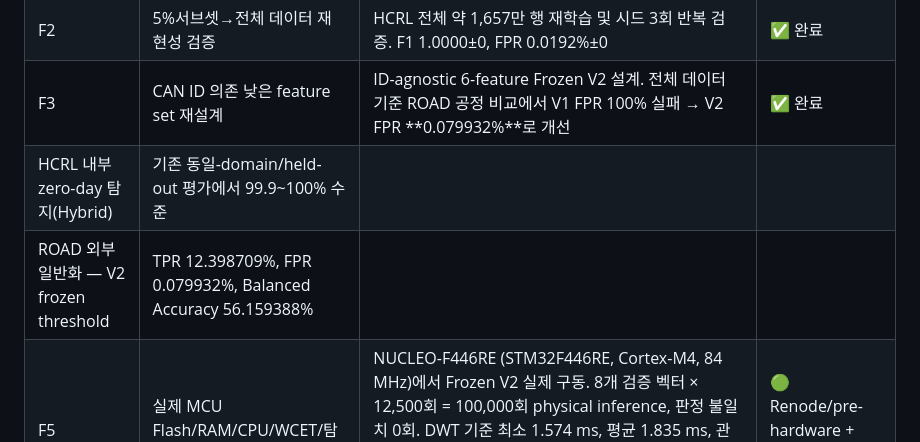
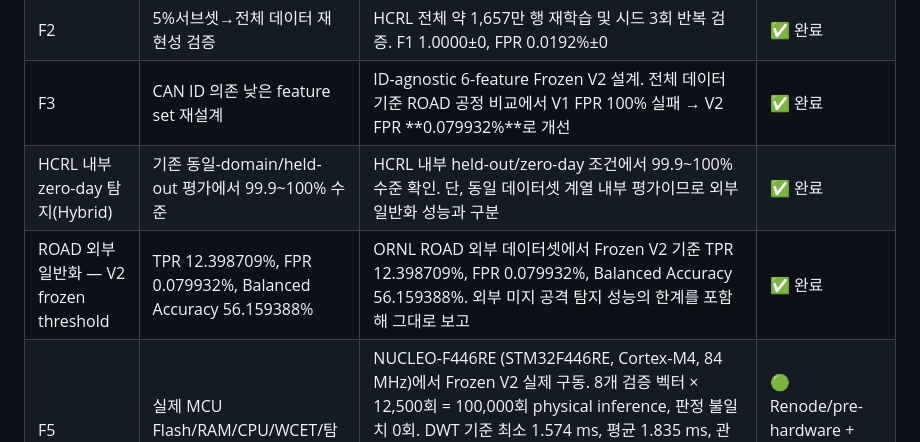
Before and after one commit to qkdlsem-maker/canids_export, a Markdown page: README.md, the part around the change. Rendered like a GitHub page.

```diff
--- a/README.md
+++ b/README.md
@@ -26,8 +26,8 @@ CAN 버스는 발신자 인증·암호화가 없어 DoS/Fuzzing/Spoofing 공격
 | F1 | ICSim·can-utils 실시간 주입, 탐지율/오탐률/지연 정량화, Peak RAM/CPU | 기존 실시간 검증에 더해 탐지기와 독립된 per-frame GT 체인으로 재검증. GT→candump 9,485/9,485 (100%), 처리 프레임 attack recall 100%, end-to-end recall 99.9789%, 별도 normal-only FPR 0.053538% | ✅ 완료 |
 | F2 | 5%서브셋→전체 데이터 재현성 검증 | HCRL 전체 약 1,657만 행 재학습 및 시드 3회 반복 검증. F1 1.0000±0, FPR 0.0192%±0 | ✅ 완료 |
 | F3 | CAN ID 의존 낮은 feature set 재설계 | ID-agnostic 6-feature Frozen V2 설계. 전체 데이터 기준 ROAD 공정 비교에서 V1 FPR 100% 실패 → V2 FPR **0.079932%**로 개선 | ✅ 완료 |
-| HCRL 내부 zero-day 탐지(Hybrid) | 기존 동일-domain/held-out 평가에서 99.9~100% 수준 |
-| ROAD 외부 일반화 — V2 frozen threshold | TPR 12.398709%, FPR 0.079932%, Balanced Accuracy 56.159388% |
+| HCRL 내부 zero-day 탐지(Hybrid) | 기존 동일-domain/held-out 평가에서 99.9~100% 수준 | HCRL 내부 held-out/zero-day 조건에서 99.9~100% 수준 확인. 단, 동일 데이터셋 계열 내부 평가이므로 외부 일반화 성능과 구분 | ✅ 완료 |
+| ROAD 외부 일반화 — V2 frozen threshold | TPR 12.398709%, FPR 0.079932%, Balanced Accuracy 56.159388% | ORNL ROAD 외부 데이터셋에서 Frozen V2 기준 TPR 12.398709%, FPR 0.079932%, Balanced Accuracy 56.159388%. 외부 미지 공격 탐지 성능의 한계를 포함해 그대로 보고 | ✅ 완료 |
 | F5 | 실제 MCU Flash/RAM/CPU/WCET/탐지지연 | NUCLEO-F446RE (STM32F446RE, Cortex-M4, 84 MHz)에서 Frozen V2 실제 구동. 8개 검증 벡터 × 12,500회 = 100,000회 physical inference, 판정 불일치 0회. DWT 기준 최소 1.574 ms, 평균 1.835 ms, 관측 최대 1.977 ms. Static RAM 524 B, observed stack high-water 368 B, 합산 관측치 892 B. 관측 최대값은 formal WCET가 아님 | 🟢 Renode/pre-hardware + physical MCU F5 완료 |
 | F6 | 기존 ECU 기능과 동시 동작(장시간·최대부하) | Renode에서 CAN1 FIFO0→RX IRQ→SW queue→V2 feature→Frozen Hybrid + 100 Hz synthetic control task 동시 실행. 843.75 fps 3/3 internal lossless, 847.65625 fps에서 3/3 SW-queue loss 발생. 60분 nominal 500 fps에서 CAN1 수신 프레임 전부 처리, SW overflow 0, control deadline miss 0. 실제 CAN-controller 기반 physical 장시간·최대부하 검증은 미완료이며 Renode 결과와 구분 |  |
 | F7 | (선행 결함) C 변환기 정상 클래스 인덱스 오류 | NORMAL_IDX/CODE_MAP 도입 및 x86 + ARM 회귀테스트로 검증 | ✅ 완료 |
```
